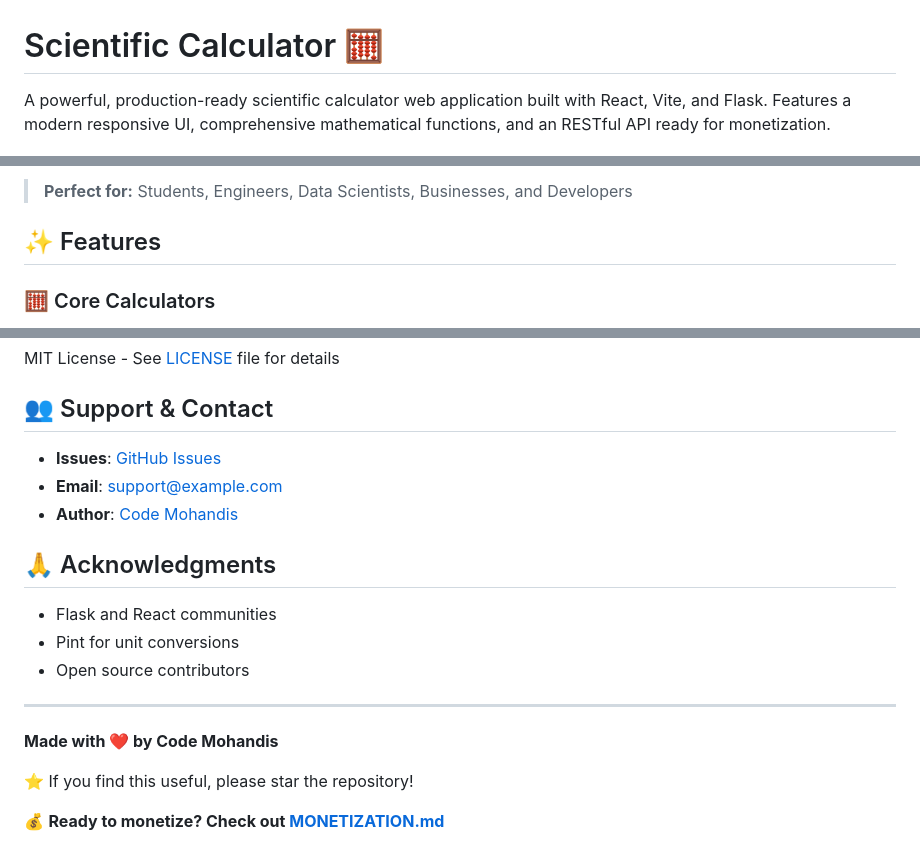
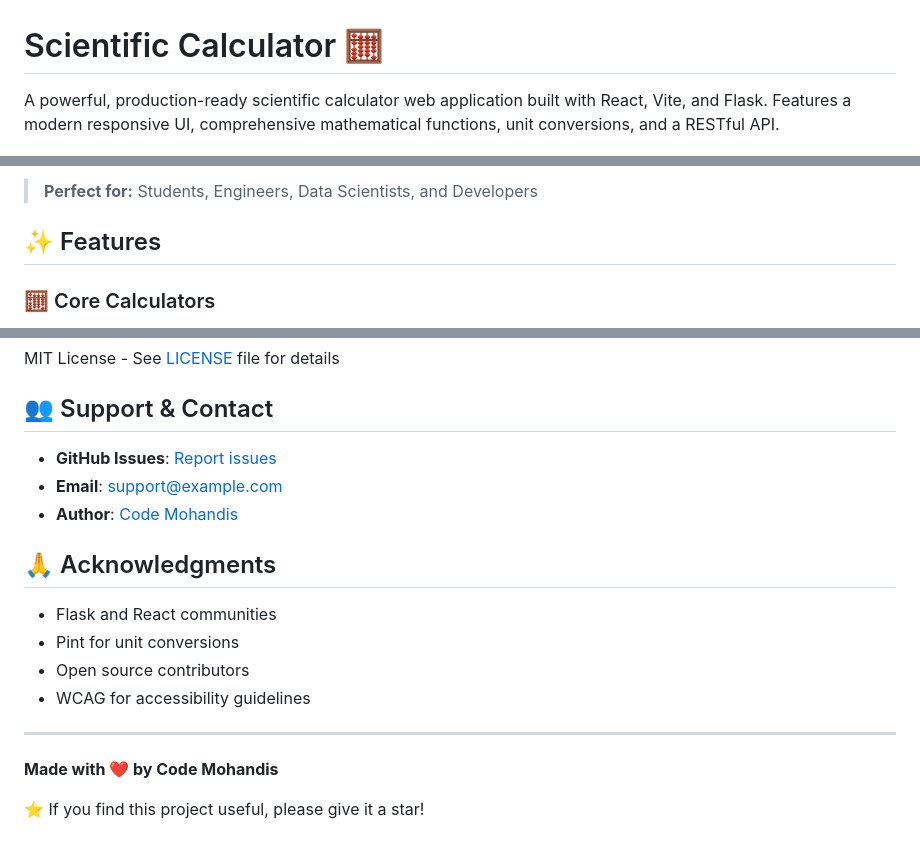
Before and after one commit to codemohandis/scientific-calculator-, a Markdown page: README.md, 3 parts joined by grey strips. Drawn GitHub-style.

```diff
--- a/README.md
+++ b/README.md
@@ -1,6 +1,6 @@
 # Scientific Calculator 🧮
 
-A powerful, production-ready scientific calculator web application built with React, Vite, and Flask. Features a modern responsive UI, comprehensive mathematical functions, and an RESTful API ready for monetization.
+A powerful, production-ready scientific calculator web application built with React, Vite, and Flask. Features a modern responsive UI, comprehensive mathematical functions, unit conversions, and a RESTful API.
 
 ![Version](https://img.shields.io/badge/version-1.0.0-blue)
 ![License](https://img.shields.io/badge/license-MIT-green)
@@ -8,5 +10,5 @@ A powerful, production-ready scientific calculator web application built with Re
 
-> **Perfect for:** Students, Engineers, Data Scientists, Businesses, and Developers
+> **Perfect for:** Students, Engineers, Data Scientists, and Developers
 
 ## ✨ Features
 
@@ -386,7 +373,7 @@ MIT License - See [LICENSE](LICENSE) file for details
 
 ## 👥 Support & Contact
 
-- **Issues**: [GitHub Issues](https://github.com/codemohandis/scientific-calculator/issues)
+- **GitHub Issues**: [Report issues](https://github.com/codemohandis/scientific-calculator-/issues)
 - **Email**: support@example.com
 - **Author**: [Code Mohandis](https://github.com/codemohandis)
 
@@ -395,11 +382,10 @@ MIT License - See [LICENSE](LICENSE) file for details
 - Flask and React communities
 - Pint for unit conversions
 - Open source contributors
+- WCAG for accessibility guidelines
 
 ---
 
 **Made with ❤️ by Code Mohandis**
 
-⭐ If you find this useful, please star the repository!
-
-💰 **Ready to monetize? Check out [MONETIZATION.md](MONETIZATION.md)**
+⭐ If you find this project useful, please give it a star!
```
Also changed, not shown: other parts of README.md (+17 -30 lines).
